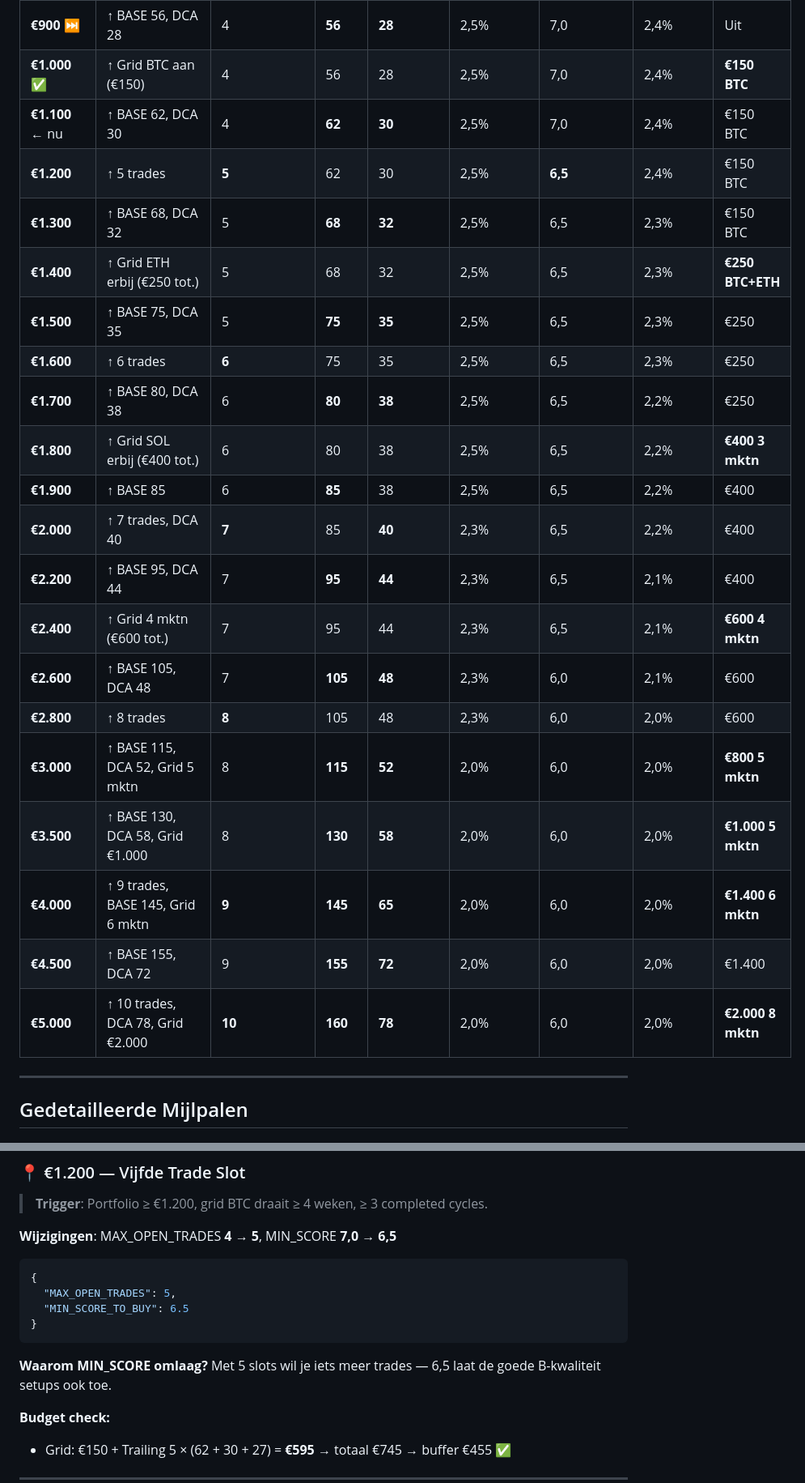
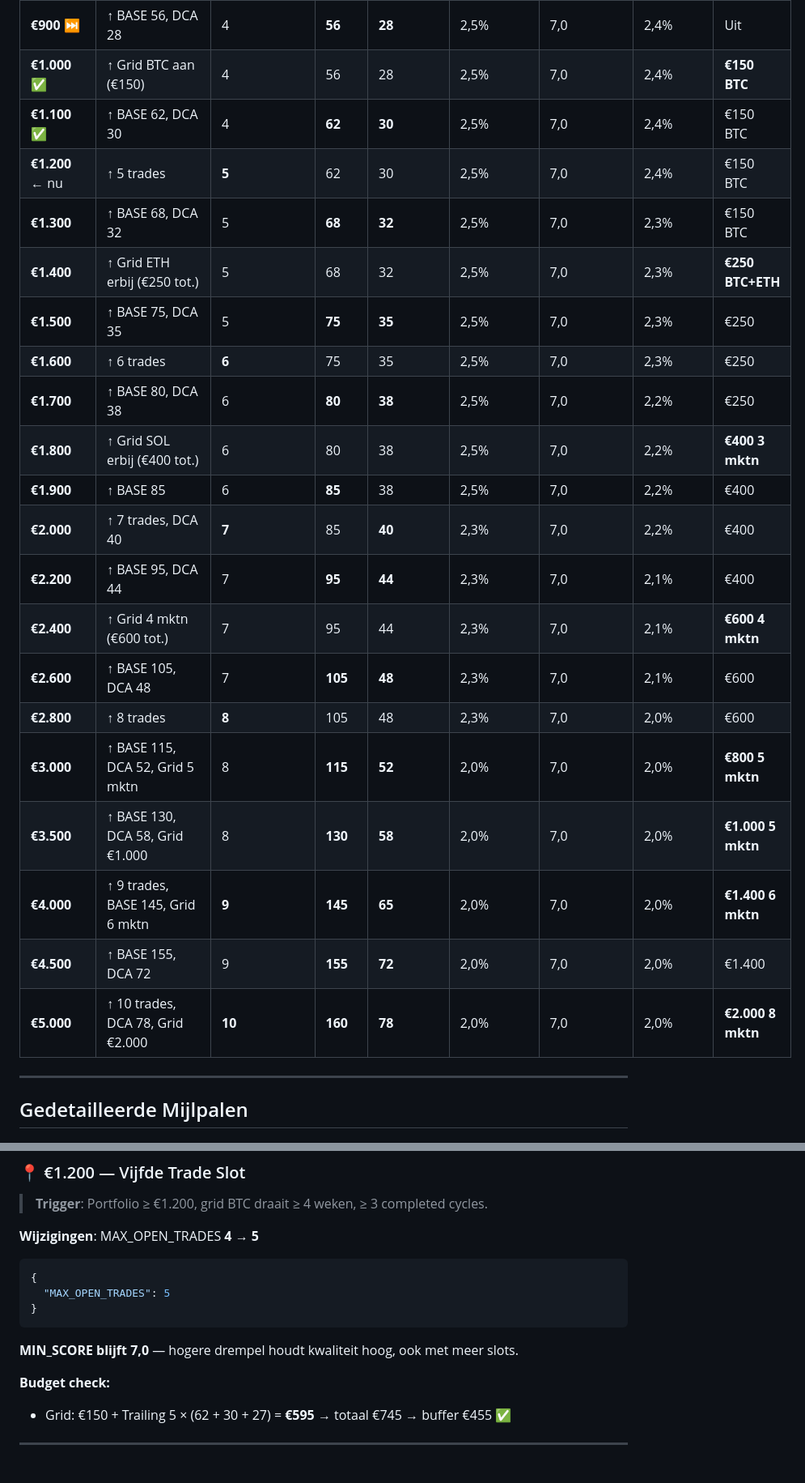
Before and after one commit to sedegroot-lang/Bitvavo-Bot, a Markdown page: docs/PORTFOLIO_ROADMAP.md, 2 parts joined by grey strips. Shown at 81% size. Drawn GitHub-style; blank space fills up the shorter version.

Commit message:
roadmap: activate E1200 phase - 5 trades, keep MIN_SCORE at 7.0

````diff
--- a/docs/PORTFOLIO_ROADMAP.md
+++ b/docs/PORTFOLIO_ROADMAP.md
@@ -104,25 +104,25 @@ Hieronder elk bedrag met de exacte actie. **"—"** = geen wijziging, blijf op h
 | **€800** ✅ | ↑ 4 trades, BASE 52, DCA 27 | **4** | **52** | **27** | 2,5% | 7,0 | 2,5% | Uit |
 | **€900** ⏭️ | ↑ BASE 56, DCA 28 | 4 | **56** | **28** | 2,5% | 7,0 | 2,4% | Uit |
 | **€1.000** ✅ | ↑ Grid BTC aan (€150) | 4 | 56 | 28 | 2,5% | 7,0 | 2,4% | **€150 BTC** |
-| **€1.100** ← nu | ↑ BASE 62, DCA 30 | 4 | **62** | **30** | 2,5% | 7,0 | 2,4% | €150 BTC |
-| **€1.200** | ↑ 5 trades | **5** | 62 | 30 | 2,5% | **6,5** | 2,4% | €150 BTC |
-| **€1.300** | ↑ BASE 68, DCA 32 | 5 | **68** | **32** | 2,5% | 6,5 | 2,3% | €150 BTC |
-| **€1.400** | ↑ Grid ETH erbij (€250 tot.) | 5 | 68 | 32 | 2,5% | 6,5 | 2,3% | **€250 BTC+ETH** |
-| **€1.500** | ↑ BASE 75, DCA 35 | 5 | **75** | **35** | 2,5% | 6,5 | 2,3% | €250 |
-| **€1.600** | ↑ 6 trades | **6** | 75 | 35 | 2,5% | 6,5 | 2,3% | €250 |
-| **€1.700** | ↑ BASE 80, DCA 38 | 6 | **80** | **38** | 2,5% | 6,5 | 2,2% | €250 |
-| **€1.800** | ↑ Grid SOL erbij (€400 tot.) | 6 | 80 | 38 | 2,5% | 6,5 | 2,2% | **€400 3 mktn** |
-| **€1.900** | ↑ BASE 85 | 6 | **85** | 38 | 2,5% | 6,5 | 2,2% | €400 |
-| **€2.000** | ↑ 7 trades, DCA 40 | **7** | 85 | **40** | 2,3% | 6,5 | 2,2% | €400 |
-| **€2.200** | ↑ BASE 95, DCA 44 | 7 | **95** | **44** | 2,3% | 6,5 | 2,1% | €400 |
-| **€2.400** | ↑ Grid 4 mktn (€600 tot.) | 7 | 95 | 44 | 2,3% | 6,5 | 2,1% | **€600 4 mktn** |
-| **€2.600** | ↑ BASE 105, DCA 48 | 7 | **105** | **48** | 2,3% | 6,0 | 2,1% | €600 |
-| **€2.800** | ↑ 8 trades | **8** | 105 | 48 | 2,3% | 6,0 | 2,0% | €600 |
-| **€3.000** | ↑ BASE 115, DCA 52, Grid 5 mktn | 8 | **115** | **52** | 2,0% | 6,0 | 2,0% | **€800 5 mktn** |
-| **€3.500** | ↑ BASE 130, DCA 58, Grid €1.000 | 8 | **130** | **58** | 2,0% | 6,0 | 2,0% | **€1.000 5 mktn** |
-| **€4.000** | ↑ 9 trades, BASE 145, Grid 6 mktn | **9** | **145** | **65** | 2,0% | 6,0 | 2,0% | **€1.400 6 mktn** |
-| **€4.500** | ↑ BASE 155, DCA 72 | 9 | **155** | **72** | 2,0% | 6,0 | 2,0% | €1.400 |
-| **€5.000** | ↑ 10 trades, DCA 78, Grid €2.000 | **10** | **160** | **78** | 2,0% | 6,0 | 2,0% | **€2.000 8 mktn** |
+| **€1.100** ✅ | ↑ BASE 62, DCA 30 | 4 | **62** | **30** | 2,5% | 7,0 | 2,4% | €150 BTC |
+| **€1.200** ← nu | ↑ 5 trades | **5** | 62 | 30 | 2,5% | 7,0 | 2,4% | €150 BTC |
+| **€1.300** | ↑ BASE 68, DCA 32 | 5 | **68** | **32** | 2,5% | 7,0 | 2,3% | €150 BTC |
+| **€1.400** | ↑ Grid ETH erbij (€250 tot.) | 5 | 68 | 32 | 2,5% | 7,0 | 2,3% | **€250 BTC+ETH** |
+| **€1.500** | ↑ BASE 75, DCA 35 | 5 | **75** | **35** | 2,5% | 7,0 | 2,3% | €250 |
+| **€1.600** | ↑ 6 trades | **6** | 75 | 35 | 2,5% | 7,0 | 2,3% | €250 |
+| **€1.700** | ↑ BASE 80, DCA 38 | 6 | **80** | **38** | 2,5% | 7,0 | 2,2% | €250 |
+| **€1.800** | ↑ Grid SOL erbij (€400 tot.) | 6 | 80 | 38 | 2,5% | 7,0 | 2,2% | **€400 3 mktn** |
+| **€1.900** | ↑ BASE 85 | 6 | **85** | 38 | 2,5% | 7,0 | 2,2% | €400 |
+| **€2.000** | ↑ 7 trades, DCA 40 | **7** | 85 | **40** | 2,3% | 7,0 | 2,2% | €400 |
+| **€2.200** | ↑ BASE 95, DCA 44 | 7 | **95** | **44** | 2,3% | 7,0 | 2,1% | €400 |
+| **€2.400** | ↑ Grid 4 mktn (€600 tot.) | 7 | 95 | 44 | 2,3% | 7,0 | 2,1% | **€600 4 mktn** |
+| **€2.600** | ↑ BASE 105, DCA 48 | 7 | **105** | **48** | 2,3% | 7,0 | 2,1% | €600 |
+| **€2.800** | ↑ 8 trades | **8** | 105 | 48 | 2,3% | 7,0 | 2,0% | €600 |
+| **€3.000** | ↑ BASE 115, DCA 52, Grid 5 mktn | 8 | **115** | **52** | 2,0% | 7,0 | 2,0% | **€800 5 mktn** |
+| **€3.500** | ↑ BASE 130, DCA 58, Grid €1.000 | 8 | **130** | **58** | 2,0% | 7,0 | 2,0% | **€1.000 5 mktn** |
+| **€4.000** | ↑ 9 trades, BASE 145, Grid 6 mktn | **9** | **145** | **65** | 2,0% | 7,0 | 2,0% | **€1.400 6 mktn** |
+| **€4.500** | ↑ BASE 155, DCA 72 | 9 | **155** | **72** | 2,0% | 7,0 | 2,0% | €1.400 |
+| **€5.000** | ↑ 10 trades, DCA 78, Grid €2.000 | **10** | **160** | **78** | 2,0% | 7,0 | 2,0% | **€2.000 8 mktn** |
 
 ---
 
@@ -273,16 +273,15 @@ Hieronder elk bedrag met de exacte actie. **"—"** = geen wijziging, blijf op h
 
 > **Trigger**: Portfolio ≥ €1.200, grid BTC draait ≥ 4 weken, ≥ 3 completed cycles.
 
-**Wijzigingen**: MAX_OPEN_TRADES **4 → 5**, MIN_SCORE **7,0 → 6,5**
+**Wijzigingen**: MAX_OPEN_TRADES **4 → 5**
 
 ```json
 {
-  "MAX_OPEN_TRADES": 5,
-  "MIN_SCORE_TO_BUY": 6.5
+  "MAX_OPEN_TRADES": 5
 }
 ```
 
-**Waarom MIN_SCORE omlaag?** Met 5 slots wil je iets meer trades — 6,5 laat de goede B-kwaliteit setups ook toe.
+**MIN_SCORE blijft 7,0** — hogere drempel houdt kwaliteit hoog, ook met meer slots.
 
 **Budget check:**
 - Grid: €150 + Trailing 5 × (62 + 30 + 27) = **€595** → totaal €745 → buffer €455 ✅
````
Also changed, not shown: other parts of docs/PORTFOLIO_ROADMAP.md (+10 -10 lines).
